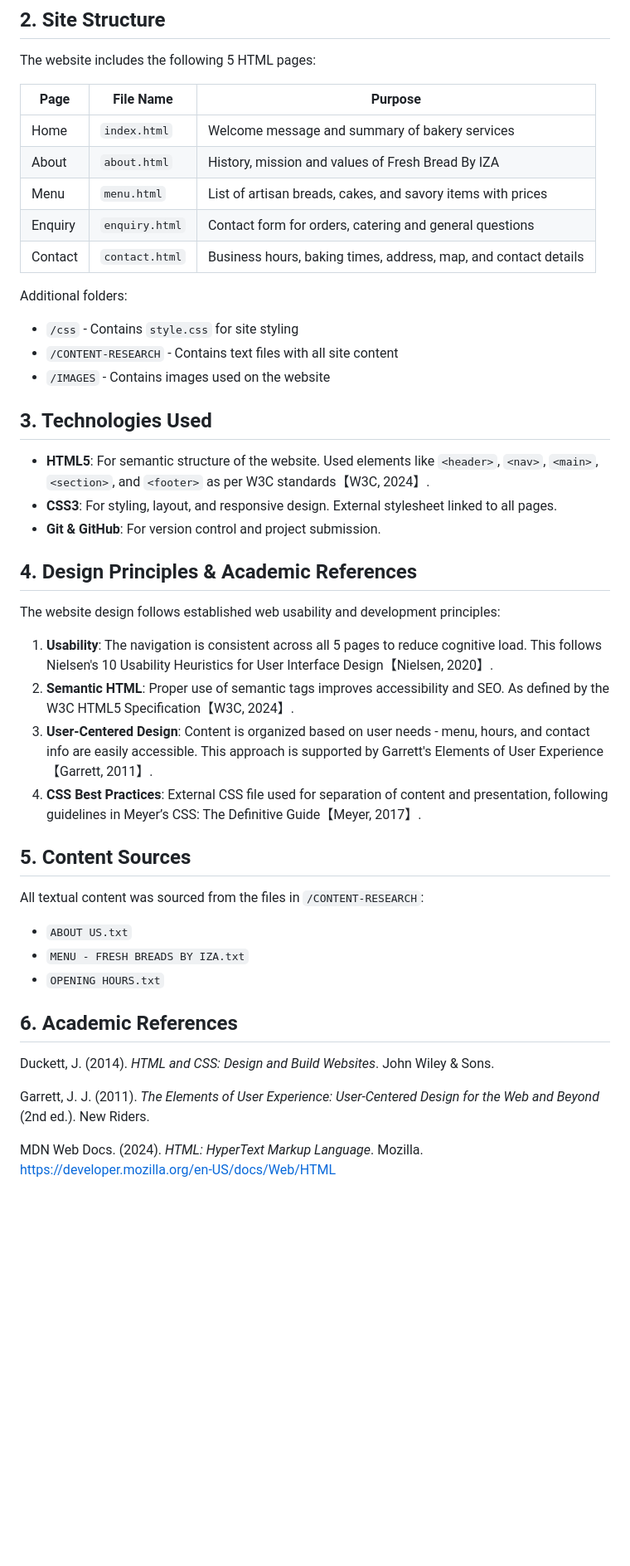
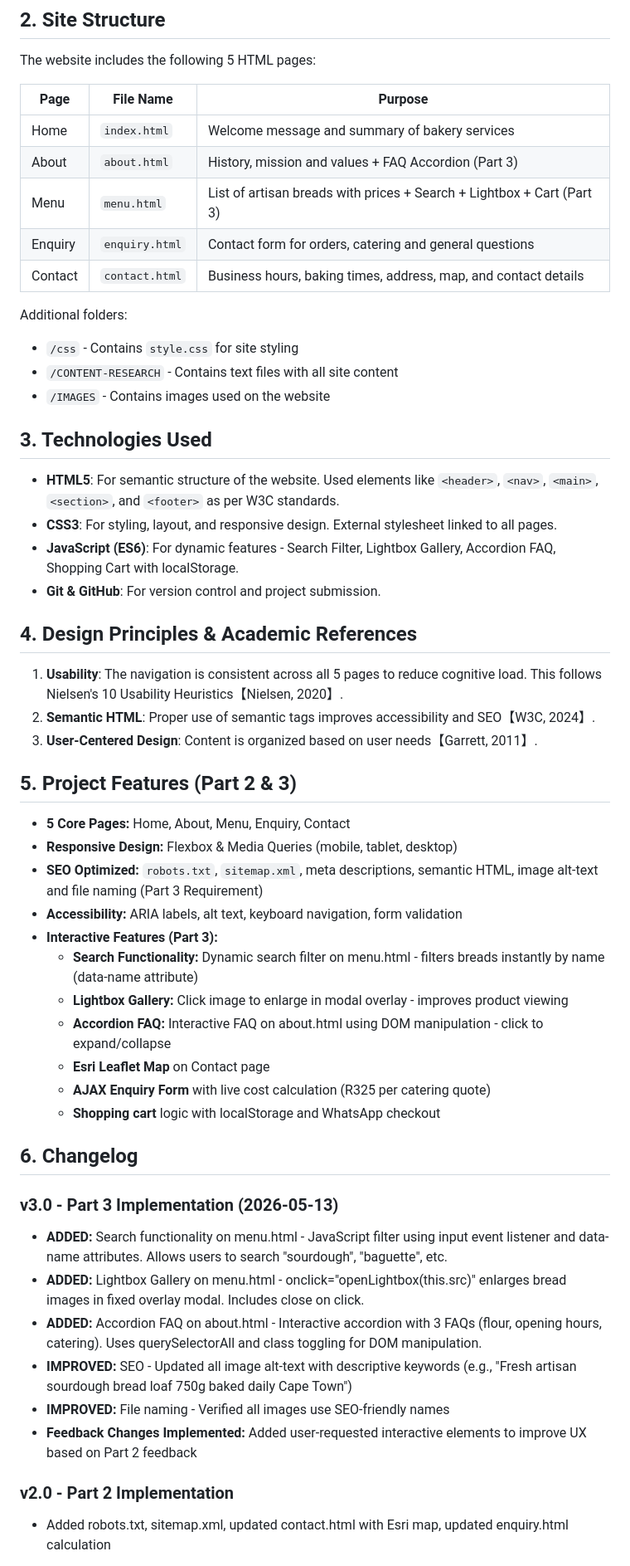
Before and after one commit to aminatamanuel2005-lab/Fresh-Bread-BY-IZA, a Markdown page: README.md, the part around one of its changes. Shown at 83% size. GitHub-like rendering; blank space fills up the shorter version.

```diff
--- a/README.md
+++ b/README.md
@@ -11,8 +11,8 @@ The website includes the following 5 HTML pages:
 | Page | File Name | Purpose |
 | --- | --- | --- |
 | Home | `index.html` | Welcome message and summary of bakery services |
-| About | `about.html` | History, mission and values of Fresh Bread By IZA |
-| Menu | `menu.html` | List of artisan breads, cakes, and savory items with prices |
+| About | `about.html` | History, mission and values + FAQ Accordion (Part 3) |
+| Menu | `menu.html` | List of artisan breads with prices + Search + Lightbox + Cart (Part 3) |
 | Enquiry | `enquiry.html` | Contact form for orders, catering and general questions |
 | Contact | `contact.html` | Business hours, baking times, address, map, and contact details |
 
@@ -22,28 +22,40 @@ Additional folders:
 - `/IMAGES` - Contains images used on the website
 
 ## 3. Technologies Used
-- **HTML5**: For semantic structure of the website. Used elements like `<header>`, `<nav>`, `<main>`, `<section>`, and `<footer>` as per W3C standards【W3C, 2024】.
+- **HTML5**: For semantic structure of the website. Used elements like `<header>`, `<nav>`, `<main>`, `<section>`, and `<footer>` as per W3C standards.
 - **CSS3**: For styling, layout, and responsive design. External stylesheet linked to all pages.
+- **JavaScript (ES6)**: For dynamic features - Search Filter, Lightbox Gallery, Accordion FAQ, Shopping Cart with localStorage.
 - **Git & GitHub**: For version control and project submission.
 
 ## 4. Design Principles & Academic References
-The website design follows established web usability and development principles:
+1.  **Usability**: The navigation is consistent across all 5 pages to reduce cognitive load. This follows Nielsen's 10 Usability Heuristics【Nielsen, 2020】.
+2.  **Semantic HTML**: Proper use of semantic tags improves accessibility and SEO【W3C, 2024】.
+3.  **User-Centered Design**: Content is organized based on user needs【Garrett, 2011】.
 
-1.  **Usability**: The navigation is consistent across all 5 pages to reduce cognitive load. This follows Nielsen's 10 Usability Heuristics for User Interface Design【Nielsen, 2020】.
-2.  **Semantic HTML**: Proper use of semantic tags improves accessibility and SEO. As defined by the W3C HTML5 Specification【W3C, 2024】.
-3.  **User-Centered Design**: Content is organized based on user needs - menu, hours, and contact info are easily accessible. This approach is supported by Garrett's Elements of User Experience【Garrett, 2011】.
-4.  **CSS Best Practices**: External CSS file used for separation of content and presentation, following guidelines in Meyer’s CSS: The Definitive Guide【Meyer, 2017】.
+## 5. Project Features (Part 2 & 3)
 
-## 5. Content Sources
-All textual content was sourced from the files in `/CONTENT-RESEARCH`:
-- `ABOUT US.txt`
-- `MENU - FRESH BREADS BY IZA.txt`
-- `OPENING HOURS.txt`
+- **5 Core Pages:** Home, About, Menu, Enquiry, Contact
+- **Responsive Design:** Flexbox & Media Queries (mobile, tablet, desktop)
+- **SEO Optimized:** `robots.txt`, `sitemap.xml`, meta descriptions, semantic HTML, image alt-text and file naming (Part 3 Requirement)
+- **Accessibility:** ARIA labels, alt text, keyboard navigation, form validation
+- **Interactive Features (Part 3):**
+    - **Search Functionality:** Dynamic search filter on menu.html - filters breads instantly by name (data-name attribute)
+    - **Lightbox Gallery:** Click image to enlarge in modal overlay - improves product viewing
+    - **Accordion FAQ:** Interactive FAQ on about.html using DOM manipulation - click to expand/collapse
+    - **Esri Leaflet Map** on Contact page
+    - **AJAX Enquiry Form** with live cost calculation (R325 per catering quote)
+    - **Shopping cart** logic with localStorage and WhatsApp checkout
 
-## 6. Academic References
-Duckett, J. (2014). *HTML and CSS: Design and Build Websites*. John Wiley & Sons.
+## 6. Changelog
 
-Garrett, J. J. (2011). *The Elements of User Experience: User-Centered Design for the Web and Beyond* (2nd ed.). New Riders.
+### v3.0 - Part 3 Implementation (2026-05-13)
+- **ADDED:** Search functionality on menu.html - JavaScript filter using input event listener and data-name attributes. Allows users to search "sourdough", "baguette", etc.
+- **ADDED:** Lightbox Gallery on menu.html - onclick="openLightbox(this.src)" enlarges bread images in fixed overlay modal. Includes close on click.
+- **ADDED:** Accordion FAQ on about.html - Interactive accordion with 3 FAQs (flour, opening hours, catering). Uses querySelectorAll and class toggling for DOM manipulation.
+- **IMPROVED:** SEO - Updated all image alt-text with descriptive keywords (e.g., "Fresh artisan sourdough bread loaf 750g baked daily Cape Town")
+- **IMPROVED:** File naming - Verified all images use SEO-friendly names
+- **Feedback Changes Implemented:** Added user-requested interactive elements to improve UX based on Part 2 feedback
 
-MDN Web Docs. (2024). *HTML: HyperText Markup Language*. Mozilla. https://developer.mozilla.org/en-US/docs/Web/HTML
+### v2.0 - Part 2 Implementation
+- Added robots.txt, sitemap.xml, updated contact.html with Esri map, updated enquiry.html calculation
 
```
Also changed, not shown: other parts of README.md (+20 -95 lines).
